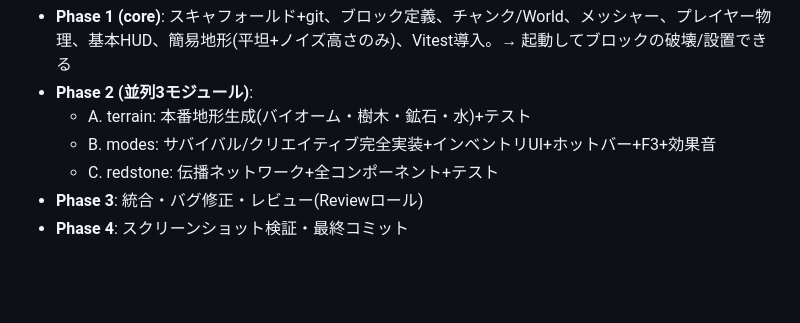
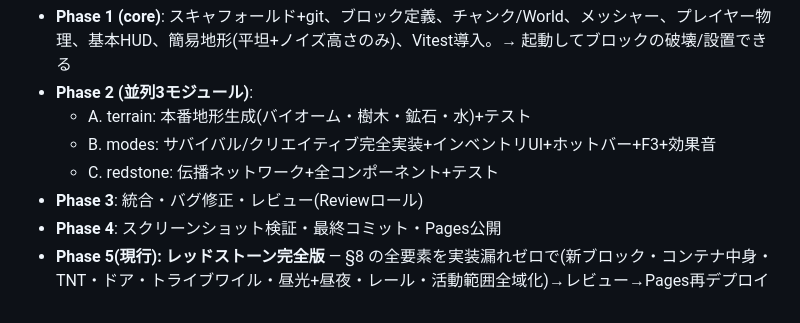
Before and after one commit to MCCbena/webCraft, a Markdown page: docs/design.md, the part around one of its changes. Drawn GitHub-style; blank space fills up the shorter version.

```diff
--- a/docs/design.md
+++ b/docs/design.md
@@ -141,4 +182,5 @@ webCraft/
   - B. modes: サバイバル/クリエイティブ完全実装+インベントリUI+ホットバー+F3+効果音
   - C. redstone: 伝播ネットワーク+全コンポーネント+テスト
 - **Phase 3**: 統合・バグ修正・レビュー(Reviewロール)
-- **Phase 4**: スクリーンショット検証・最終コミット
+- **Phase 4**: スクリーンショット検証・最終コミット・Pages公開
+- **Phase 5(現行): レッドストーン完全版** — §8 の全要素を実装漏れゼロで(新ブロック・コンテナ中身・TNT・ドア・トライブワイル・昼光+昼夜・レール・活動範囲全域化)→レビュー→Pages再デプロイ
```
Also changed, not shown: other parts of docs/design.md (+64 -23 lines).
